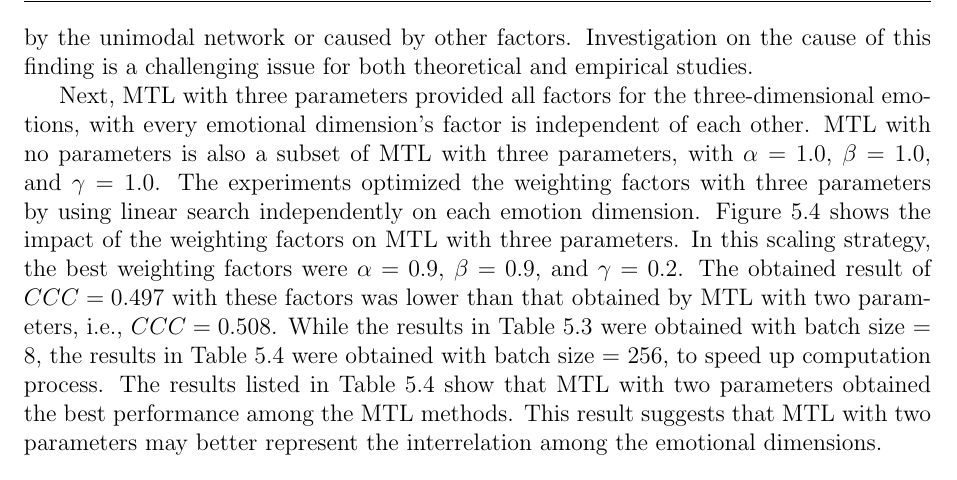
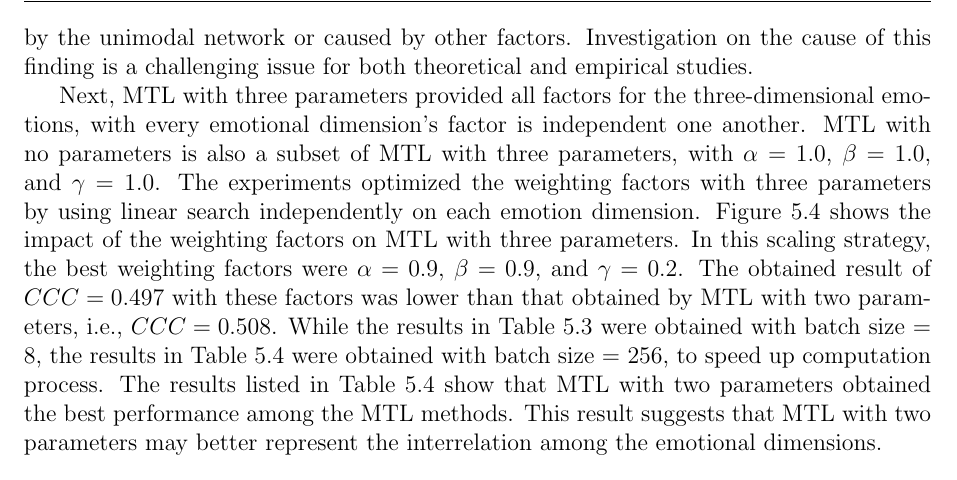
Before and after one commit to bagustris/disertasi-ser, a LaTeX thesis (book/book.tex, which reads book/2ec.tex, book/5ec.tex): part of page 68 of 111, cut so that both start at the same text. The pictures show the PDF file book/book.pdf that the author committed with the source.

Commit message:
Jan 15, after submission

```diff
--- a/book/2ec.tex
+++ b/book/2ec.tex
@@ -107,7 +107,7 @@ research.
 
 \subsection{Categorical emotion}
 Categorical emotion, also known as basic emotions, is the discrete emotion that
-is independent of each other in its manifestations. Although the original idea
+is independent of one another in its manifestations. Although the original idea
 is to organize affective state into their emotion families (rather than
 discrete emotion); however, most researchers agree that there are six basic
 emotions: anger, fear, enjoyment, sadness, disgust, and surprise. The first
--- a/book/5ec.tex
+++ b/book/5ec.tex
@@ -458,8 +458,8 @@ caused by other factors.  Investigation on the cause of this finding is a
 challenging issue for both theoretical and empirical studies.
 
 Next, MTL with three parameters provided all factors for the three-dimensional
-emotions, with every emotional dimension's factor is independent of each
-other.  MTL with no parameters is also a subset of MTL with three parameters,
+emotions, with every emotional dimension's factor is independent one another.
+MTL with no parameters is also a subset of MTL with three parameters,
 with $\alpha=1.0$, $\beta=1.0$, and $\gamma=1.0$. The experiments optimized the
 weighting factors with three parameters by using linear search independently on
 each emotion dimension. Figure \ref{fig:ccc_3-params} shows the impact of the
```
Also changed, not shown: book/book.bbl, book/book.pdf, 14 other files.
